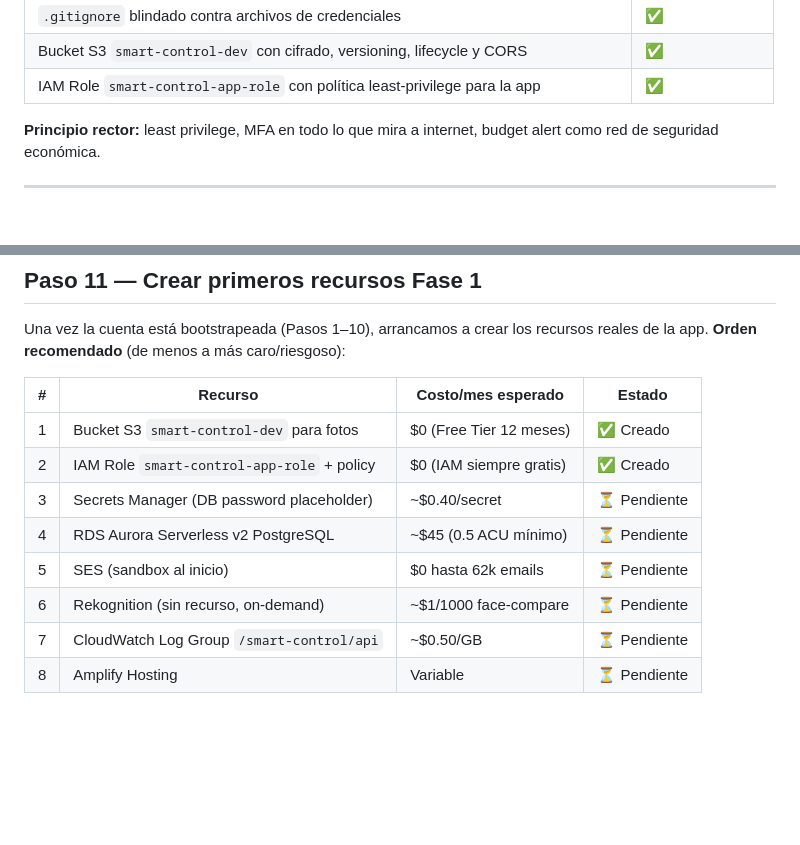
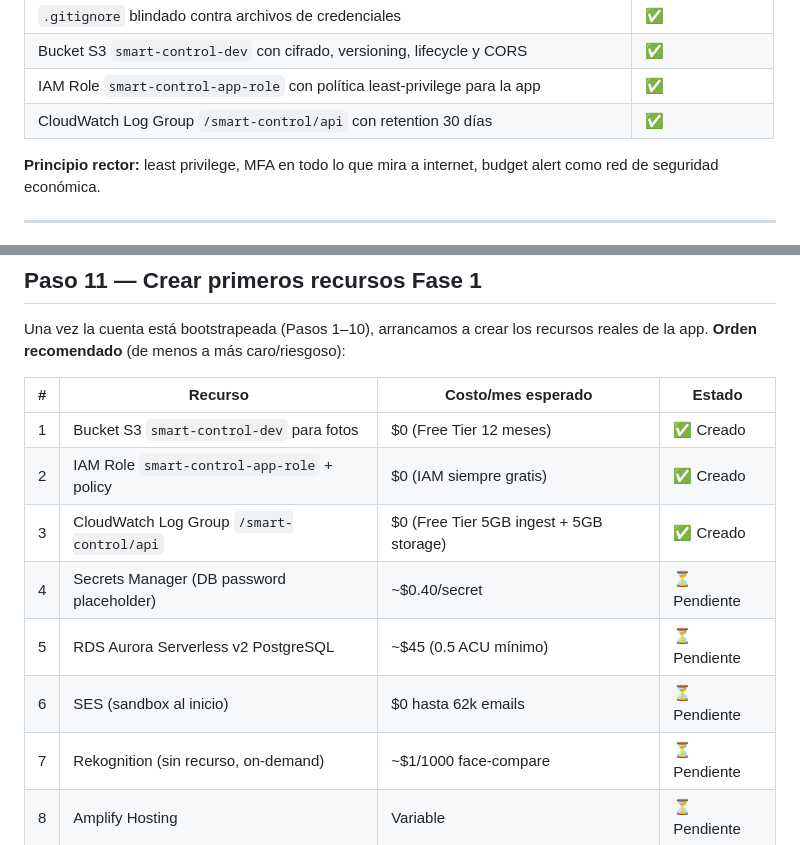
Before and after one commit to jbalcucho/smart_control_security, a Markdown page: docs/aws-bootstrap.md, 2 parts joined by grey strips. Drawn GitHub-style; blank space fills up the shorter version.

```diff
--- a/docs/aws-bootstrap.md
+++ b/docs/aws-bootstrap.md
@@ -46,6 +46,7 @@ Al terminar este playbook tenés:
 | `.gitignore` blindado contra archivos de credenciales | ✅ |
 | Bucket S3 `smart-control-dev` con cifrado, versioning, lifecycle y CORS | ✅ |
 | IAM Role `smart-control-app-role` con política least-privilege para la app | ✅ |
+| CloudWatch Log Group `/smart-control/api` con retention 30 días | ✅ |
 
 **Principio rector:** least privilege, MFA en todo lo que mira a internet, budget alert como red de seguridad económica.
 
@@ -507,11 +508,11 @@ Una vez la cuenta está bootstrapeada (Pasos 1–10), arrancamos a crear los rec
 |---|---|---|---|
 | 1 | Bucket S3 `smart-control-dev` para fotos | $0 (Free Tier 12 meses) | ✅ Creado |
 | 2 | IAM Role `smart-control-app-role` + policy | $0 (IAM siempre gratis) | ✅ Creado |
-| 3 | Secrets Manager (DB password placeholder) | ~$0.40/secret | ⏳ Pendiente |
-| 4 | RDS Aurora Serverless v2 PostgreSQL | ~$45 (0.5 ACU mínimo) | ⏳ Pendiente |
-| 5 | SES (sandbox al inicio) | $0 hasta 62k emails | ⏳ Pendiente |
-| 6 | Rekognition (sin recurso, on-demand) | ~$1/1000 face-compare | ⏳ Pendiente |
-| 7 | CloudWatch Log Group `/smart-control/api` | ~$0.50/GB | ⏳ Pendiente |
+| 3 | CloudWatch Log Group `/smart-control/api` | $0 (Free Tier 5GB ingest + 5GB storage) | ✅ Creado |
+| 4 | Secrets Manager (DB password placeholder) | ~$0.40/secret | ⏳ Pendiente |
+| 5 | RDS Aurora Serverless v2 PostgreSQL | ~$45 (0.5 ACU mínimo) | ⏳ Pendiente |
+| 6 | SES (sandbox al inicio) | $0 hasta 62k emails | ⏳ Pendiente |
+| 7 | Rekognition (sin recurso, on-demand) | ~$1/1000 face-compare | ⏳ Pendiente |
 | 8 | Amplify Hosting | Variable | ⏳ Pendiente |
 
 ### 11.1 — Bucket S3 `smart-control-dev`
```
Also changed, not shown: other parts of docs/aws-bootstrap.md (+161 -6 lines).
